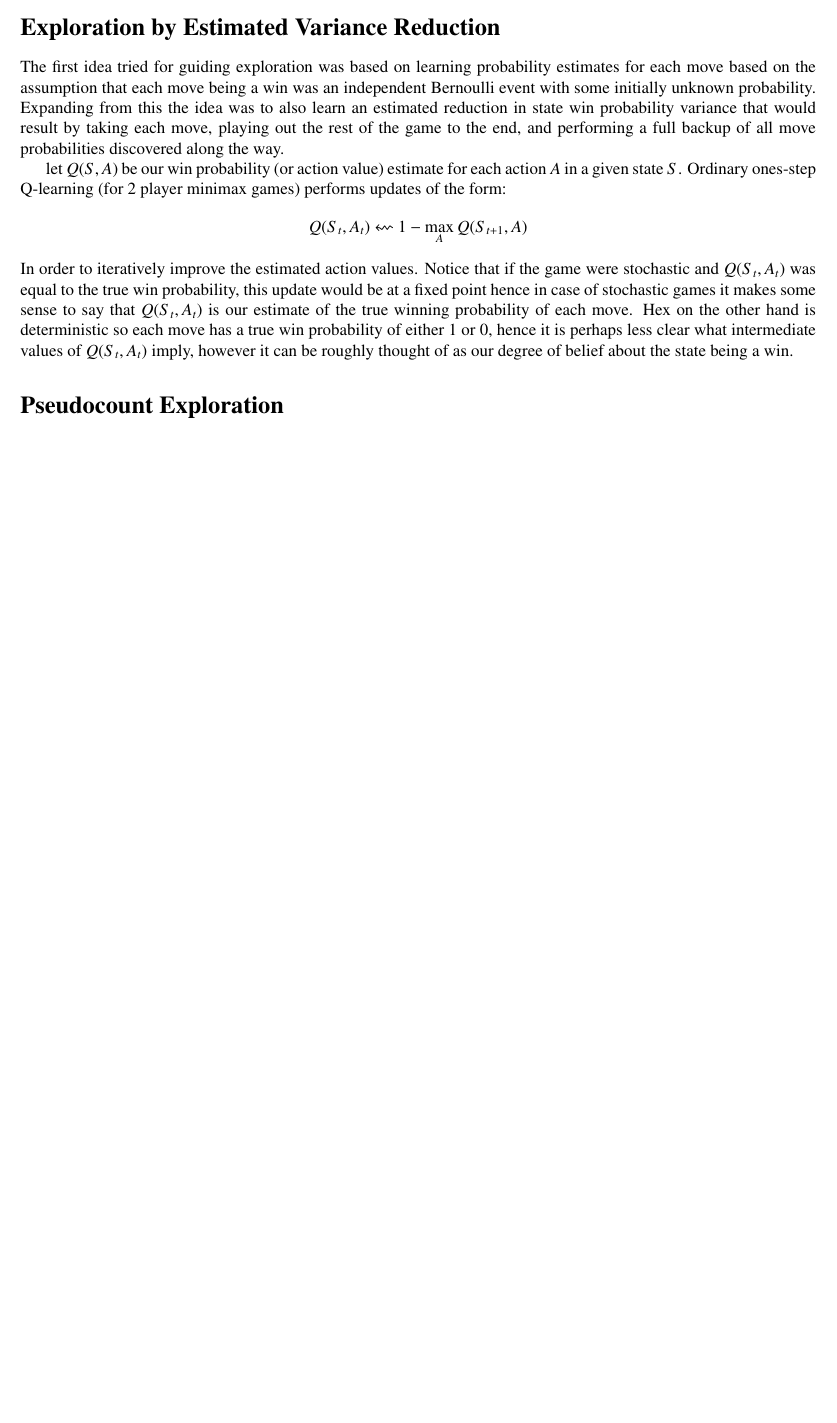
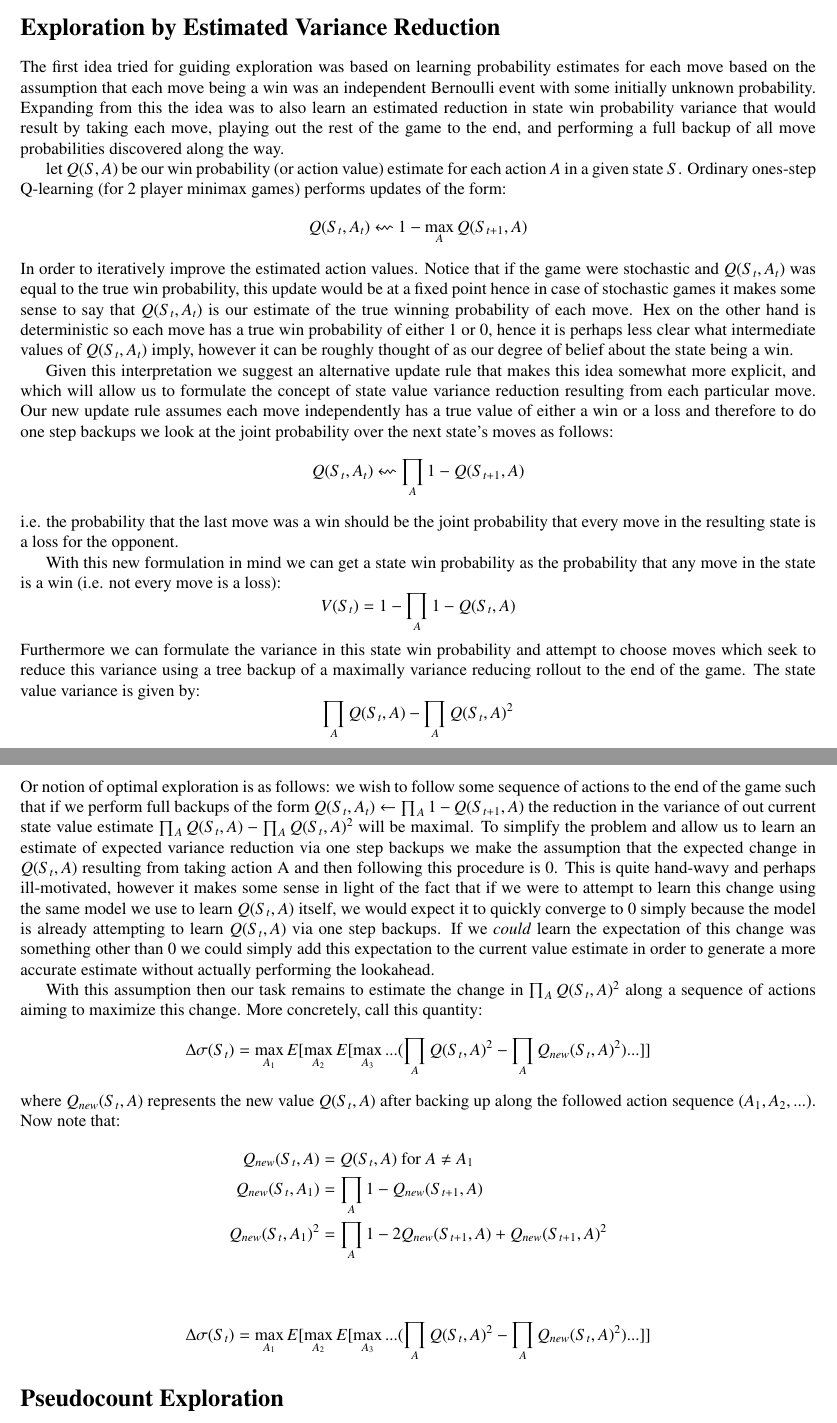
Before and after one commit to kenjyoung/CMPUT605_report, a LaTeX document (report.tex): part of the page before the commit and two parts of pages 1 and 2 of 2 after it, the two joined at a grey line, cut so that both start at the same text, the shorter picture padded with empty space. Compiled offline with pdfLaTeX.

Commit message:
working out variance reduction learning derivation again

```diff
--- a/report.tex
+++ b/report.tex
@@ -24,6 +24,28 @@ let $Q(S,A)$ be our win probability (or action value) estimate for each action $
 $$Q(S_t,A_t)\leftsquigarrow 1-\max_A Q(S_{t+1},A)$$
 In order to iteratively improve the estimated action values. Notice that if the game were stochastic and $Q(S_t,A_t)$ was equal to the true win probability, this update would be at a fixed point hence in case of stochastic games it makes some sense to say that $Q(S_t,A_t)$ is our estimate of the true winning probability of each move. Hex on the other hand is deterministic so each move has a true win probability of either 1 or 0, hence it is perhaps less clear what intermediate values of $Q(S_t,A_t)$ imply, however it can be roughly thought of as our degree of belief about the state being a win.
 
+Given this interpretation we suggest an alternative update rule that makes this idea somewhat more explicit, and which will allow us to formulate the concept of state value variance reduction resulting from each particular move. Our new update rule assumes each move independently has a true value of either a win or a loss and therefore to do one step backups we look at the joint probability over the next state's moves as follows:
+$$Q(S_t,A_t)\leftsquigarrow \prod_A 1-Q(S_{t+1},A)$$
+i.e. the probability that the last move was a win should be the joint probability that every move in the resulting state is a loss for the opponent.
+
+With this new formulation in mind we can get a state win probability as the probability that any move in the state is a win (i.e. not every move is a loss):
+$$V(S_t)=1-\prod_A 1-Q(S_t,A)$$
+Furthermore we can formulate the variance in this state win probability and attempt to choose moves which seek to reduce this variance using a tree backup of a maximally variance reducing rollout to the end of the game. The state value variance is given by:
+$$\prod_A Q(S_t,A)-\prod_A Q(S_t,A)^2$$
+Or notion of optimal exploration is as follows: we wish to follow some sequence of actions to the end of the game such that if we perform full backups of the form $Q(S_t,A_t)\leftarrow \prod_A 1-Q(S_{t+1},A)$ the reduction in the variance of out current state value estimate $\prod_A Q(S_t,A)-\prod_A Q(S_t,A)^2$ will be maximal. To simplify the problem and allow us to learn an estimate of expected variance reduction via one step backups we make the assumption that the expected change in $Q(S_t,A)$ resulting from taking action A and then following this procedure is 0. This is quite hand-wavy and perhaps ill-motivated, however it makes some sense in light of the fact that if we were to attempt to learn this change using the same model we use to learn $Q(S_t,A)$ itself, we would expect it to quickly converge to 0 simply because the model is already attempting to learn $Q(S_t,A)$ via one step backups. If we \textit{could} learn the expectation of this change was something other than 0 we could simply add this expectation to the current value estimate in order to generate a more accurate estimate without actually performing the lookahead.
+
+With this assumption then our task remains to estimate the change in $\prod_A Q(S_t,A)^2$ along a sequence of actions aiming to maximize this change. More concretely, call this quantity:
+$$\Delta \sigma(S_t) = \max_{A_1}E[\max_{A_2}E[\max_{A_3}...(\prod_A Q(S_t,A)^2-\prod_A Q_{new}(S_t,A)^2)...]]$$
+where $Q_{new}(S_t,A)$ represents the new value $Q(S_t,A)$ after backing up along the followed action sequence $(A_1,A_2,...)$. Now note that:
+\begin{align*}
+Q_{new}(S_t,A) &=Q(S_t,A) \text{ for } A\neq A_1\\
+Q_{new}(S_t,A_1) &=\prod_A 1-Q_{new}(S_{t+1},A)\\
+Q_{new}(S_t,A_1)^2&=\prod_A 1-2Q_{new}(S_{t+1},A)+Q_{new}(S_{t+1},A)^2\\
+\end{align*}
+\begin{align*}
+\Delta \sigma(S_t) = \max_{A_1}E[\max_{A_2}E[\max_{A_3}...(\prod_A Q(S_t,A)^2-\prod_A Q_{new}(S_t,A)^2)...]]
+\end{align*}
+
 
 
 \section*{Pseudocount Exploration}
```
